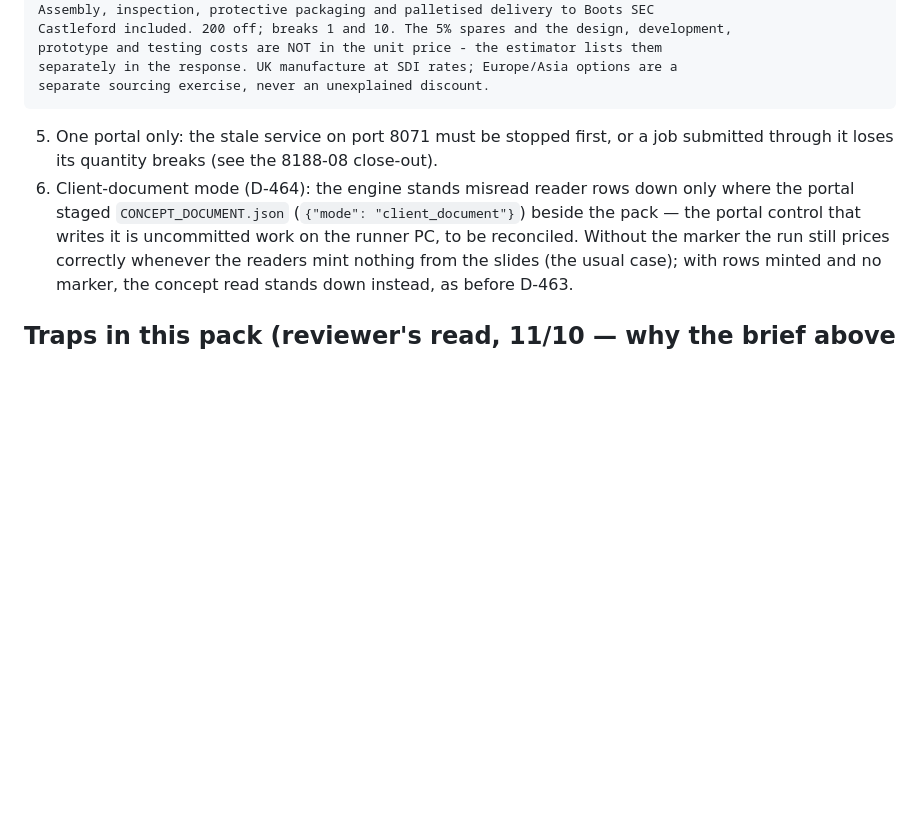
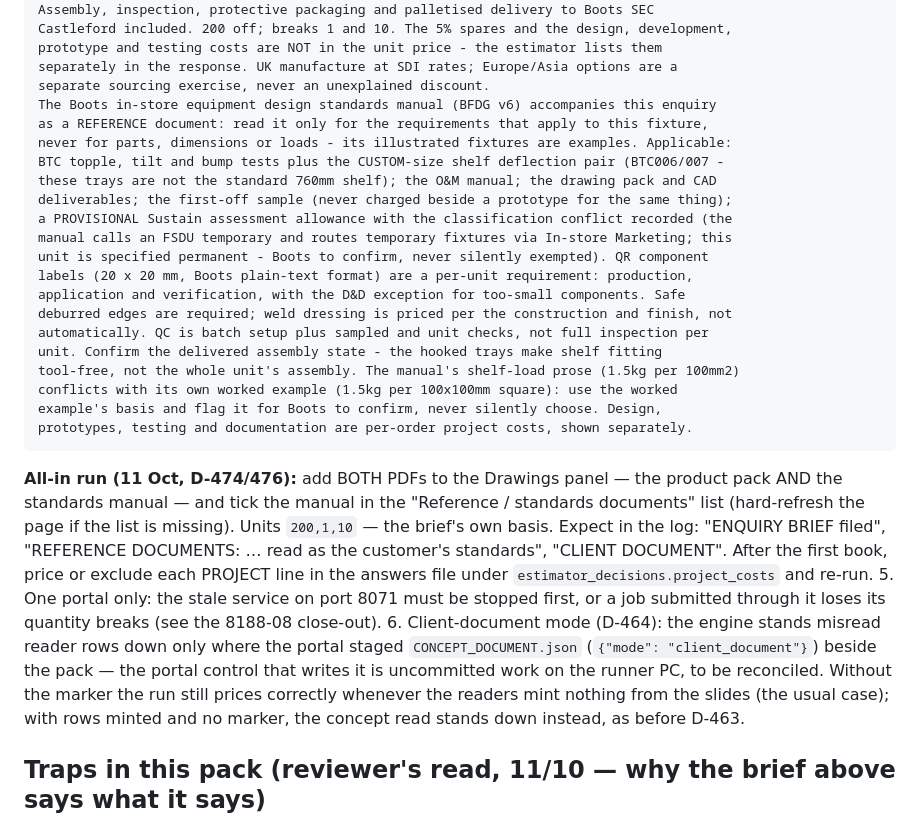
Before and after one commit to jbgray1874/ClaudeVision, a Markdown page: docs/briefs/KWellnessFSDU.md, the part around the change. GitHub-like rendering; blank space fills up the shorter version.

````diff
--- a/docs/briefs/KWellnessFSDU.md
+++ b/docs/briefs/KWellnessFSDU.md
@@ -60,7 +60,32 @@ Castleford included. 200 off; breaks 1 and 10. The 5% spares and the design, dev
 prototype and testing costs are NOT in the unit price - the estimator lists them
 separately in the response. UK manufacture at SDI rates; Europe/Asia options are a
 separate sourcing exercise, never an unexplained discount.
+The Boots in-store equipment design standards manual (BFDG v6) accompanies this enquiry
+as a REFERENCE document: read it only for the requirements that apply to this fixture,
+never for parts, dimensions or loads - its illustrated fixtures are examples. Applicable:
+BTC topple, tilt and bump tests plus the CUSTOM-size shelf deflection pair (BTC006/007 -
+these trays are not the standard 760mm shelf); the O&M manual; the drawing pack and CAD
+deliverables; the first-off sample (never charged beside a prototype for the same thing);
+a PROVISIONAL Sustain assessment allowance with the classification conflict recorded (the
+manual calls an FSDU temporary and routes temporary fixtures via In-store Marketing; this
+unit is specified permanent - Boots to confirm, never silently exempted). QR component
+labels (20 x 20 mm, Boots plain-text format) are a per-unit requirement: production,
+application and verification, with the D&D exception for too-small components. Safe
+deburred edges are required; weld dressing is priced per the construction and finish, not
+automatically. QC is batch setup plus sampled and unit checks, not full inspection per
+unit. Confirm the delivered assembly state - the hooked trays make shelf fitting
+tool-free, not the whole unit's assembly. The manual's shelf-load prose (1.5kg per 100mm2)
+conflicts with its own worked example (1.5kg per 100x100mm square): use the worked
+example's basis and flag it for Boots to confirm, never silently choose. Design,
+prototypes, testing and documentation are per-order project costs, shown separately.
 ```
+
+**All-in run (11 Oct, D-474/476):** add BOTH PDFs to the Drawings panel — the product pack
+AND the standards manual — and tick the manual in the "Reference / standards documents"
+list (hard-refresh the page if the list is missing). Units `200,1,10` — the brief's own
+basis. Expect in the log: "ENQUIRY BRIEF filed", "REFERENCE DOCUMENTS: … read as the
+customer's standards", "CLIENT DOCUMENT". After the first book, price or exclude each
+PROJECT line in the answers file under `estimator_decisions.project_costs` and re-run.
 5. One portal only: the stale service on port 8071 must be stopped first, or a job
    submitted through it loses its quantity breaks (see the 8188-08 close-out).
 6. Client-document mode (D-464): the engine stands misread reader rows down only where the
````
Also changed, not shown: docs/briefs/BootsInstoreEquipment.md (+13 -9 lines).
